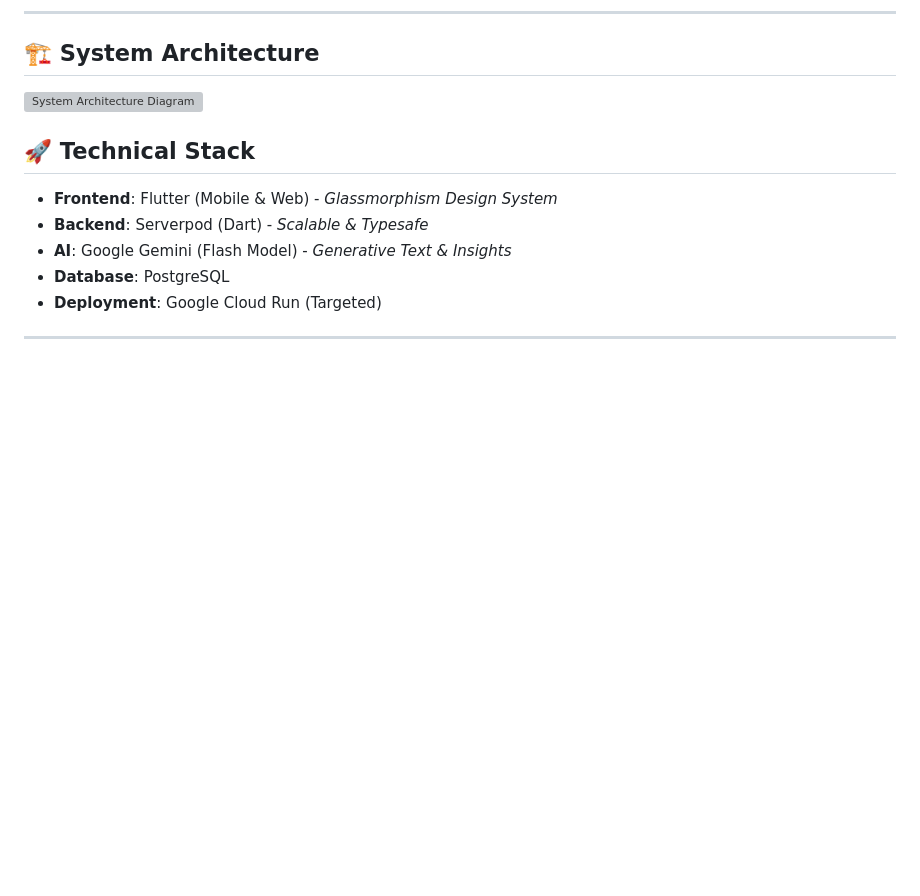
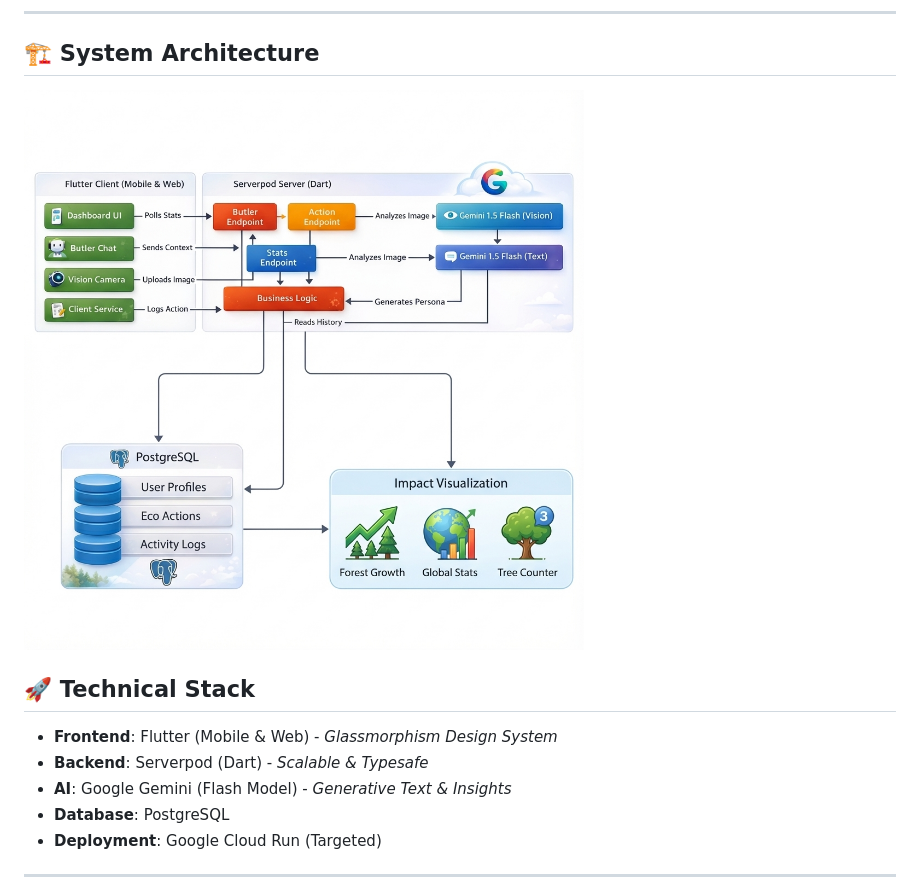
Before and after one commit to rachelcooray/carbon-footprint-tracker, a Markdown page: README.md, the part around the change. Rendered like a GitHub page; blank space fills up the shorter version; grey boxes are pictures that could not be loaded.

```diff
--- a/README.md
+++ b/README.md
@@ -117,7 +117,7 @@ This project is built for the **Flutter Butler Hackathon**.
 
 ## 🏗️ System Architecture
 
-![System Architecture Diagram](carbon_footprint/assets/system_architecture_diagram.png)
+![System Architecture Diagram](assets/system_architecture_diagram.png)
 
 ## 🚀 Technical Stack
 
```
